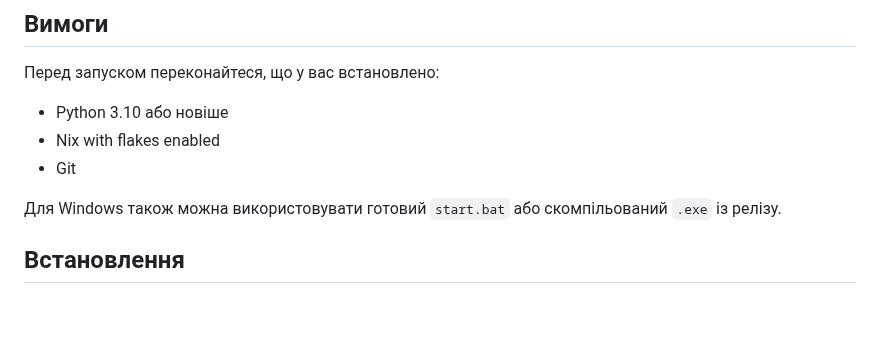
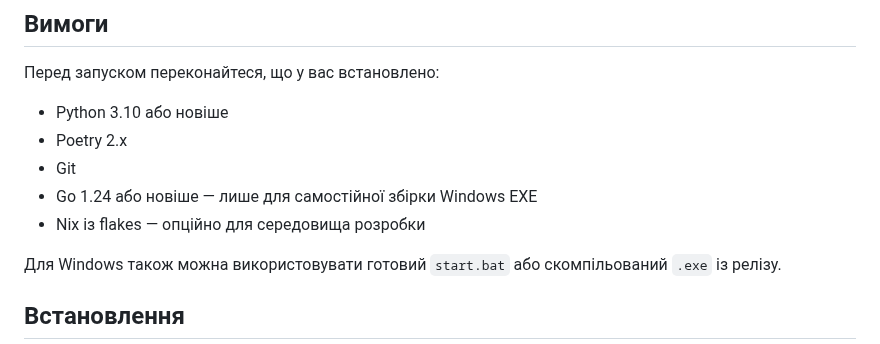
Before and after one commit to Alsesd/EasyMourningReport, a Markdown page: README.md, the part around the change. Rendered like a GitHub page; blank space fills up the shorter version.

Commit message:
docs: clarify required and optional developer tools

```diff
--- a/README.md
+++ b/README.md
@@ -95,8 +95,10 @@ EasyMourningReport/
 Перед запуском переконайтеся, що у вас встановлено:
 
 - Python 3.10 або новіше
-- Nix with flakes enabled
+- Poetry 2.x
 - Git
+- Go 1.24 або новіше — лише для самостійної збірки Windows EXE
+- Nix із flakes — опційно для середовища розробки
 
 Для Windows також можна використовувати готовий `start.bat` або скомпільований `.exe` із релізу.
 
```
